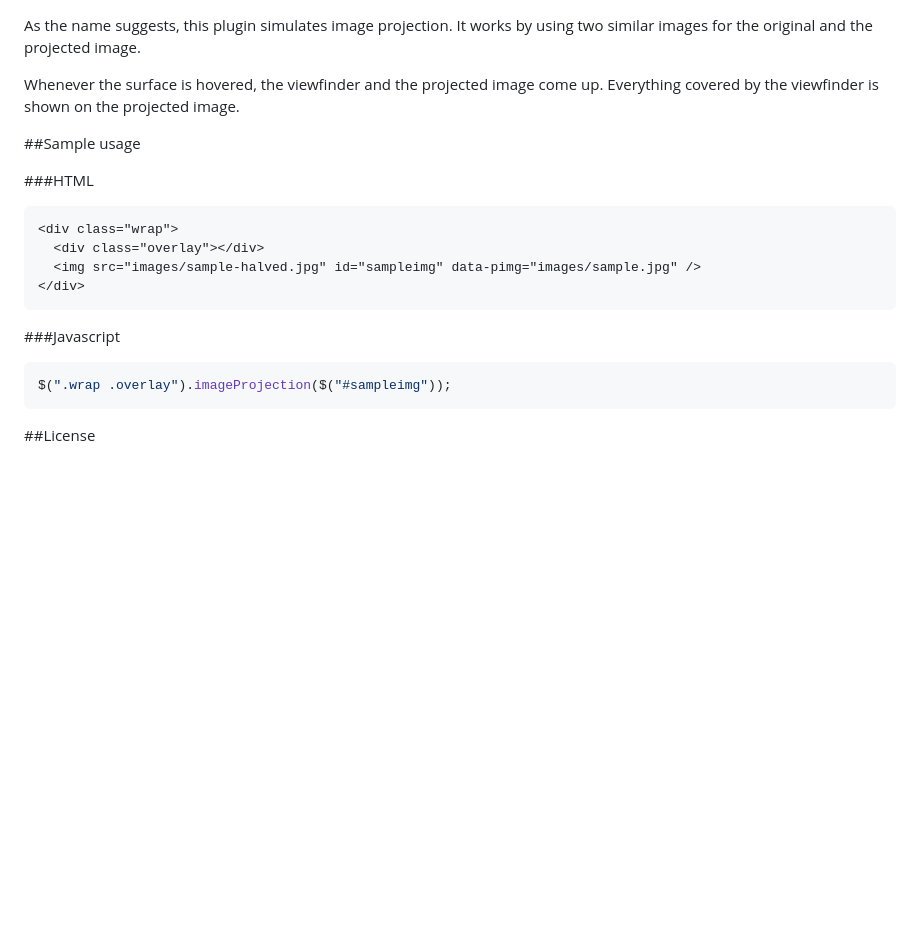
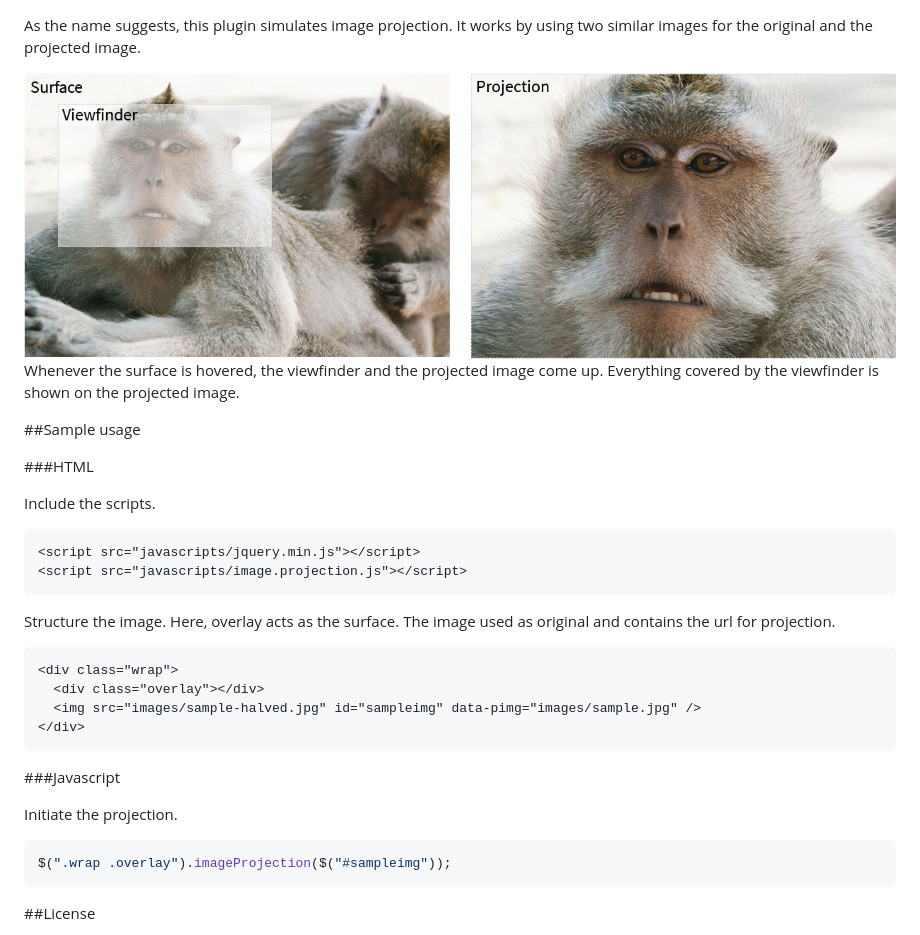
Before and after one commit to widatama/jquery-imageprojection, a Markdown page: readme.md, the part around the change. GitHub-like rendering; pictures changed too: images/diagram.jpg (added); blank space fills up the shorter version.

Commit message:
Added diagram for readme

````diff
--- a/readme.md
+++ b/readme.md
@@ -1,4 +1,6 @@
 As the name suggests, this plugin simulates image projection. It works by using two similar images for the original and the projected image.
+
+<img src="images/diagram.jpg" alt="Image Projection Diagram" title="Image Projection Diagram">
 
 Whenever the surface is hovered, the viewfinder and the projected image come up. Everything covered by the viewfinder is shown on the projected image.
 
@@ -6,6 +8,13 @@ Whenever the surface is hovered, the viewfinder and the projected image come up.
 
 ###HTML
 
+Include the scripts.
+```html
+<script src="javascripts/jquery.min.js"></script>
+<script src="javascripts/image.projection.js"></script>
+```
+
+Structure the image. Here, overlay acts as the surface. The image used as original and contains the url for projection.
 ```html
 <div class="wrap">
   <div class="overlay"></div>
@@ -15,6 +24,7 @@ Whenever the surface is hovered, the viewfinder and the projected image come up.
 
 ###Javascript
 
+Initiate the projection.
 ```javascript
 $(".wrap .overlay").imageProjection($("#sampleimg"));
 ```
````
